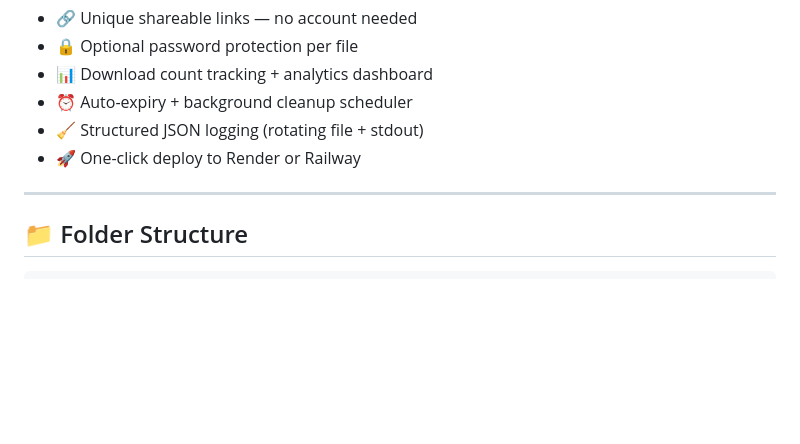
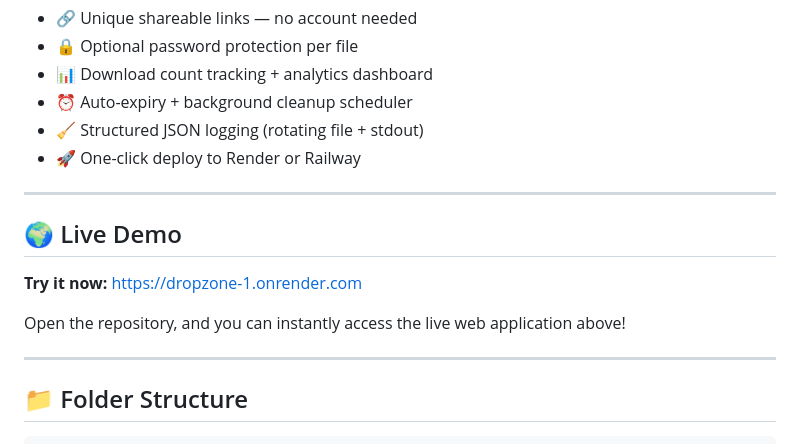
Before and after one commit to rhythmgupta19/DropZone, a Markdown page: README.md, the part around the change. Rendered like a GitHub page; blank space fills up the shorter version.

Commit message:
Adding project live link

```diff
--- a/README.md
+++ b/README.md
@@ -10,6 +10,14 @@ Upload files, get a shareable link, files auto-delete after **7 days**.
 - ⏰ Auto-expiry + background cleanup scheduler
 - 🧹 Structured JSON logging (rotating file + stdout)
 - 🚀 One-click deploy to Render or Railway
+
+---
+
+## 🌍 Live Demo
+
+**Try it now:** [https://dropzone-1.onrender.com](https://dropzone-1.onrender.com)
+
+Open the repository, and you can instantly access the live web application above!
 
 ---
 
```
